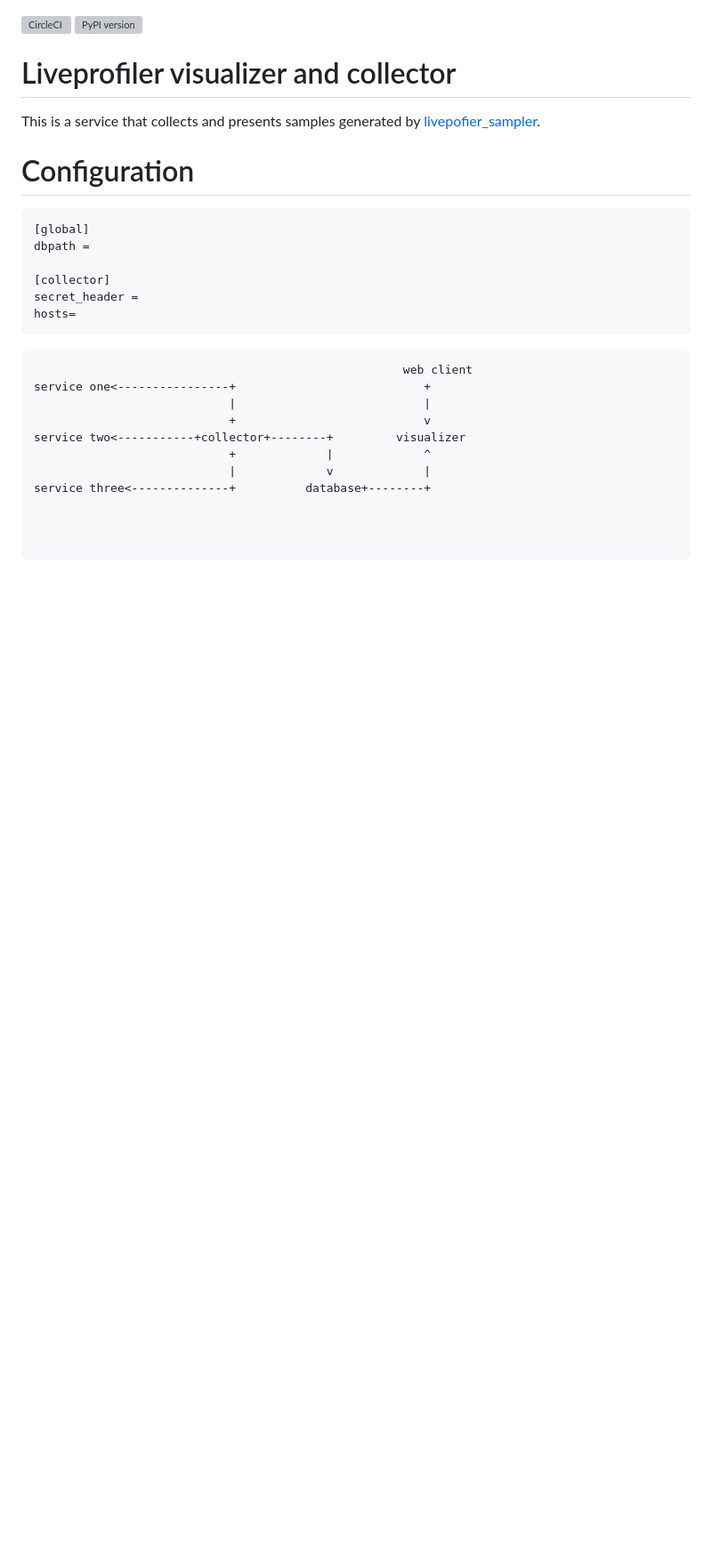
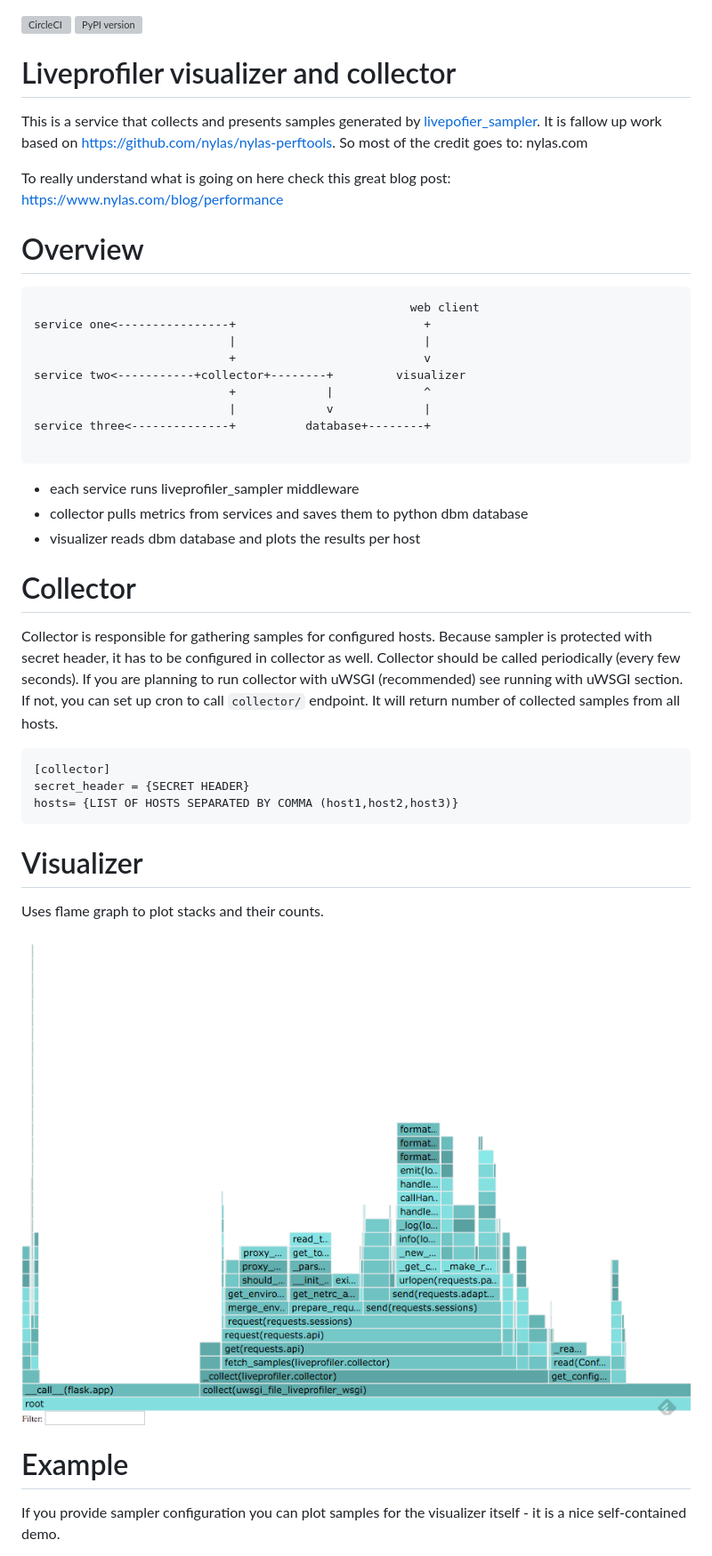
Before and after one commit to fieldaware/liveprofiler, a Markdown page: README.md, the part around the change printed below. Shown: that part at 89% size. GitHub-like rendering; pictures changed too: visualizer.png (added); blank space fills up the shorter version; grey boxes are pictures that could not be loaded.

````diff
--- a/README.md
+++ b/README.md
@@ -4,21 +4,14 @@
 # Liveprofiler visualizer and collector
 
 This is a service that collects and presents samples generated by [livepofier_sampler](https://github.com/fieldaware/liveprofiler_sampler).
+It is fallow up work based on https://github.com/nylas/nylas-perftools. So most of the credit goes to: nylas.com
 
-# Configuration
+To really understand what is going on here check this great blog post: https://www.nylas.com/blog/performance
+
+# Overview
 
 ```
-[global]
-dbpath =
-
-[collector]
-secret_header =
-hosts=
-```
-
-
-```
-                                                     web client
+                                                      web client
 service one<----------------+                           +
                             |                           |
                             +                           v
@@ -27,6 +20,29 @@ service two<-----------+collector+--------+         visualizer
                             |             v             |
 service three<--------------+          database+--------+
 
+```
 
+* each service runs liveprofiler_sampler middleware
+* collector pulls metrics from services and saves them to python dbm database
+* visualizer reads dbm database and plots the results per host
+
+# Collector
+
+Collector is responsible for gathering samples for configured hosts. Because sampler is protected with secret header, it has to be configured in collector as well. Collector should be called periodically (every few seconds). If you are planning to run collector with uWSGI (recommended) see running with uWSGI section. If not, you can set up cron to call `collector/` endpoint. It will return number of collected samples from all hosts.
 
 ```
+[collector]
+secret_header = {SECRET HEADER}
+hosts= {LIST OF HOSTS SEPARATED BY COMMA (host1,host2,host3)}
+```
+
+# Visualizer
+
+Uses flame graph to plot stacks and their counts.
+
+![visualized samples](visualizer.png "Example visualization")
+
+# Example
+
+If you provide sampler configuration you can plot samples for the visualizer itself - it is a nice self-contained demo.
+
````
Also changed, not shown: other parts of README.md (+27 -0 lines).
